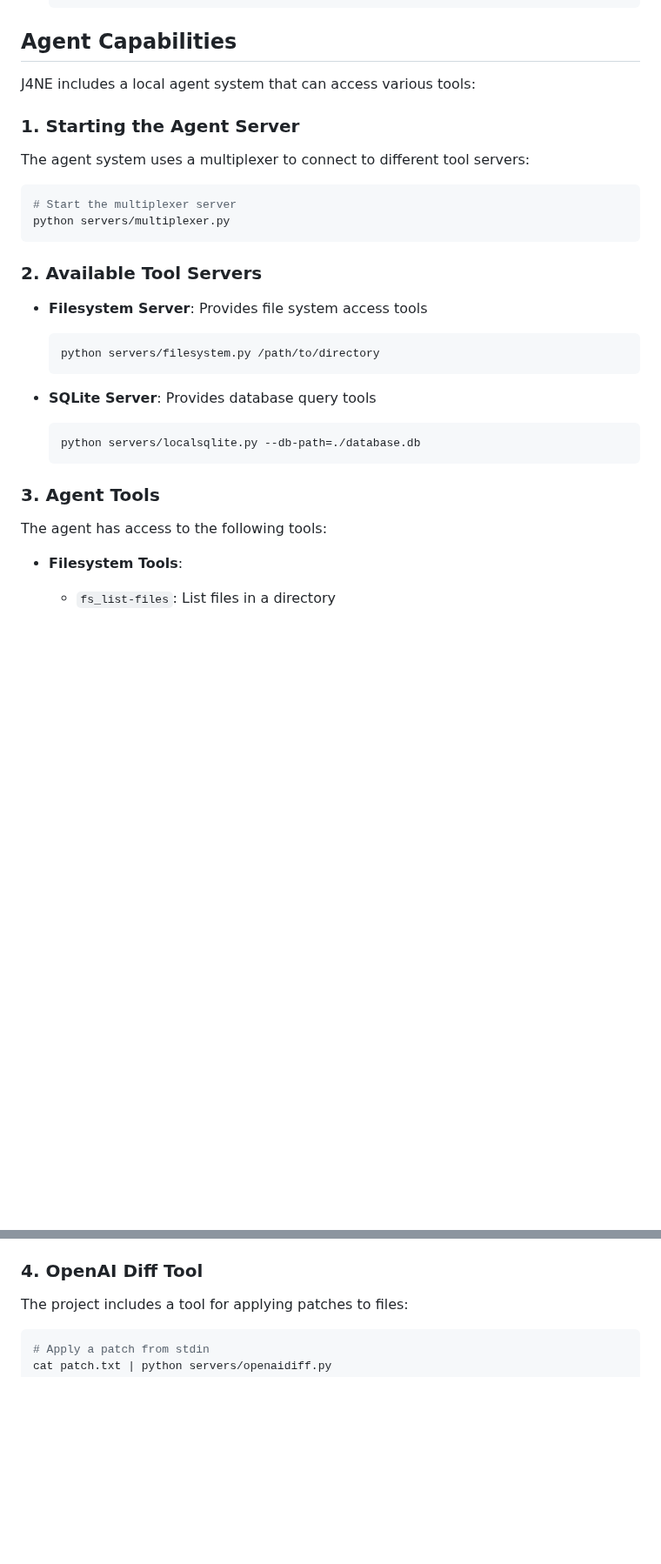
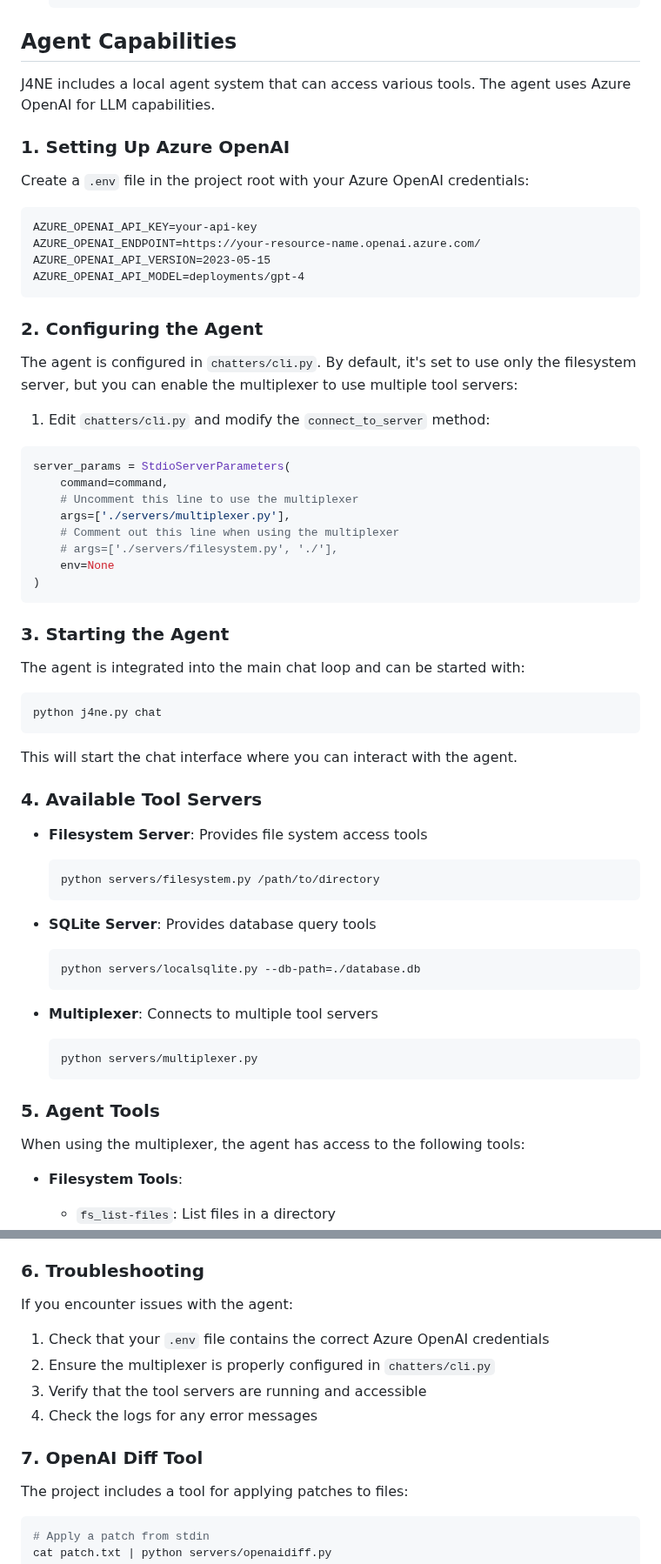
Before and after one commit to japherwocky/j4ne, a Markdown page: README.md, 2 parts joined by grey strips. Shown at 87% size. Drawn GitHub-style; blank space fills up the shorter version.

Commit message:
Update README with detailed agent setup instructions and troubleshooting

````diff
--- a/README.md
+++ b/README.md
@@ -72,18 +72,47 @@ python j4ne.py --twitter=False --twitch=False
 
 ## Agent Capabilities
 
-J4NE includes a local agent system that can access various tools:
+J4NE includes a local agent system that can access various tools. The agent uses Azure OpenAI for LLM capabilities.
 
-### 1. Starting the Agent Server
+### 1. Setting Up Azure OpenAI
 
-The agent system uses a multiplexer to connect to different tool servers:
+Create a `.env` file in the project root with your Azure OpenAI credentials:
+
+```
+AZURE_OPENAI_API_KEY=your-api-key
+AZURE_OPENAI_ENDPOINT=https://your-resource-name.openai.azure.com/
+AZURE_OPENAI_API_VERSION=2023-05-15
+AZURE_OPENAI_API_MODEL=deployments/gpt-4
+```
+
+### 2. Configuring the Agent
+
+The agent is configured in `chatters/cli.py`. By default, it's set to use only the filesystem server, but you can enable the multiplexer to use multiple tool servers:
+
+1. Edit `chatters/cli.py` and modify the `connect_to_server` method:
+
+```python
+server_params = StdioServerParameters(
+    command=command,
+    # Uncomment this line to use the multiplexer
+    args=['./servers/multiplexer.py'],
+    # Comment out this line when using the multiplexer
+    # args=['./servers/filesystem.py', './'],
+    env=None
+)
+```
+
+### 3. Starting the Agent
+
+The agent is integrated into the main chat loop and can be started with:
 
 ```bash
-# Start the multiplexer server
-python servers/multiplexer.py
+python j4ne.py chat
 ```
 
-### 2. Available Tool Servers
+This will start the chat interface where you can interact with the agent.
+
+### 4. Available Tool Servers
 
 - **Filesystem Server**: Provides file system access tools
   ```bash
@@ -95,9 +124,14 @@ python servers/multiplexer.py
   python servers/localsqlite.py --db-path=./database.db
   ```
 
-### 3. Agent Tools
+- **Multiplexer**: Connects to multiple tool servers
+  ```bash
+  python servers/multiplexer.py
+  ```
 
-The agent has access to the following tools:
+### 5. Agent Tools
+
+When using the multiplexer, the agent has access to the following tools:
 
 - **Filesystem Tools**:
   - `fs_list-files`: List files in a directory
@@ -113,7 +147,16 @@ The agent has access to the following tools:
   - `db_describe_table`: Get table schema
   - `db_append_insight`: Add business insights
 
-### 4. OpenAI Diff Tool
+### 6. Troubleshooting
+
+If you encounter issues with the agent:
+
+1. Check that your `.env` file contains the correct Azure OpenAI credentials
+2. Ensure the multiplexer is properly configured in `chatters/cli.py`
+3. Verify that the tool servers are running and accessible
+4. Check the logs for any error messages
+
+### 7. OpenAI Diff Tool
 
 The project includes a tool for applying patches to files:
 
````
Also changed, not shown: other parts of README.md (+12 -0 lines).
